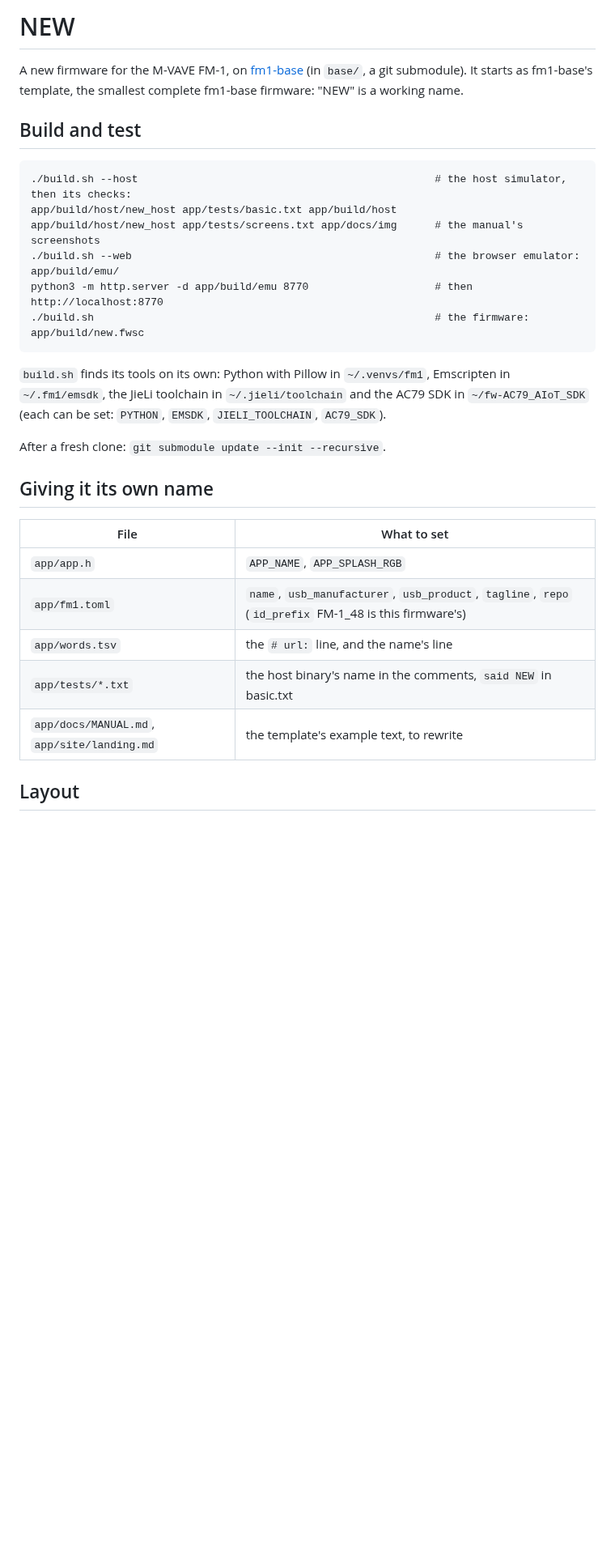
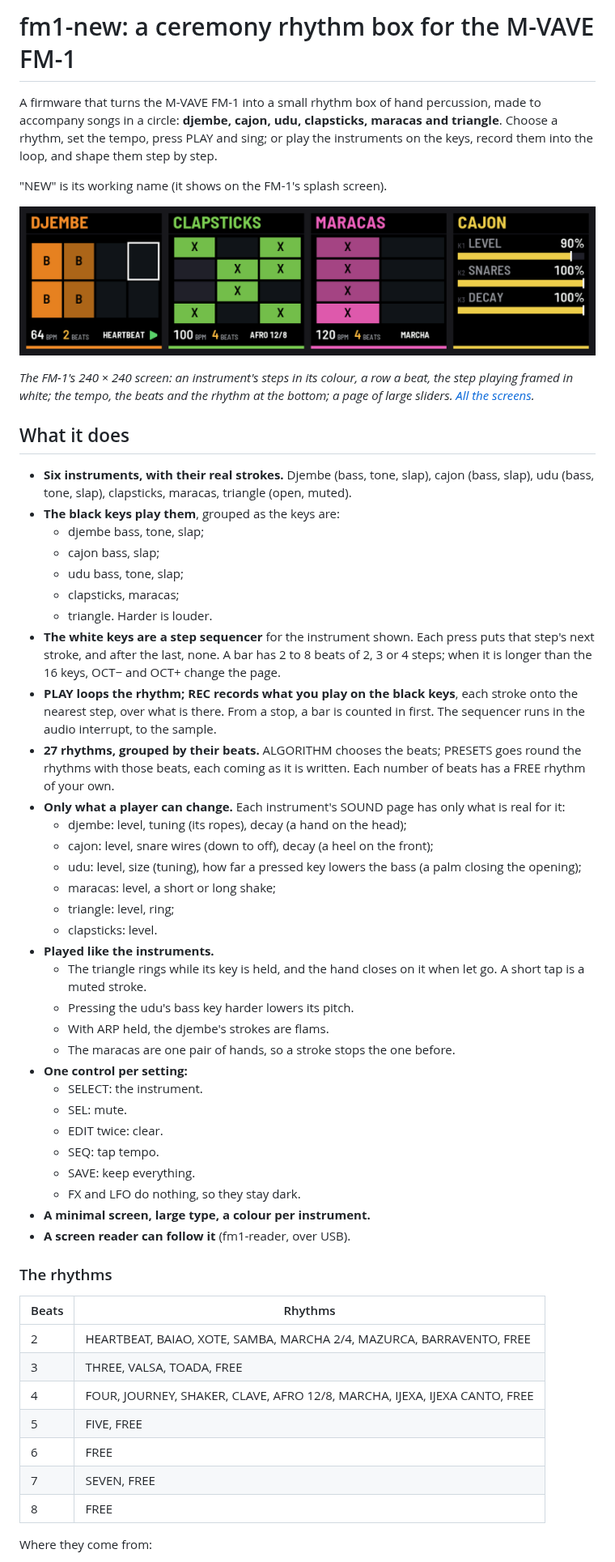
Before and after one commit to jsopdebeeck/fm1-delrio, a Markdown page: README.md, the part around one of its changes. Shown at 81% size. Rendered like a GitHub page; pictures changed too: docs/img/screens.png (added); blank space fills up the shorter version.

```diff
--- a/README.md
+++ b/README.md
@@ -1,32 +1,67 @@
-# NEW
+# fm1-new: a ceremony rhythm box for the M-VAVE FM-1
 
-A new firmware for the M-VAVE FM-1, on [fm1-base](https://github.com/charlesvestal/fm1-base) (in `base/`, a git
-submodule). It starts as fm1-base's template, the smallest complete fm1-base firmware: "NEW" is a working name.
+A firmware that turns the M-VAVE FM-1 into a small rhythm box of hand percussion, made to accompany songs in a
+circle: **djembe, cajon, udu, clapsticks, maracas and triangle**. Choose a rhythm, set the tempo, press PLAY and sing;
+or play the instruments on the keys, record them into the loop, and shape them step by step.
 
-## Build and test
+"NEW" is its working name (it shows on the FM-1's splash screen).
 
-    ./build.sh --host                                               # the host simulator, then its checks:
-    app/build/host/new_host app/tests/basic.txt app/build/host
-    app/build/host/new_host app/tests/screens.txt app/docs/img      # the manual's screenshots
-    ./build.sh --web                                                # the browser emulator: app/build/emu/
-    python3 -m http.server -d app/build/emu 8770                    # then http://localhost:8770
-    ./build.sh                                                      # the firmware: app/build/new.fwsc
+![Four of the firmware's screens: the djembe's steps playing HEARTBEAT, the clapsticks' bell in AFRO 12/8, the maracá's strokes in MARCHA, and the cajon's SOUND page](docs/img/screens.png)
 
-`build.sh` finds its tools on its own: Python with Pillow in `~/.venvs/fm1`, Emscripten in `~/.fm1/emsdk`, the
-JieLi toolchain in `~/.jieli/toolchain` and the AC79 SDK in `~/fw-AC79_AIoT_SDK` (each can be set: `PYTHON`,
-`EMSDK`, `JIELI_TOOLCHAIN`, `AC79_SDK`).
+*The FM-1's 240 × 240 screen: an instrument's steps in its colour, a row a beat, the step playing framed in white;
+the tempo, the beats and the rhythm at the bottom; a page of large sliders. [All the screens](docs/img/all-screens.png).*
 
-After a fresh clone: `git submodule update --init --recursive`.
+## What it does
 
-## Giving it its own name
+- **Six instruments, with their real strokes.** Djembe (bass, tone, slap), cajon (bass, slap), udu (bass, tone, slap),
+  clapsticks, maracas, triangle (open, muted).
+- **The black keys play them**, grouped as the keys are:
+  - djembe bass, tone, slap;
+  - cajon bass, slap;
+  - udu bass, tone, slap;
+  - clapsticks, maracas;
+  - triangle.
+  Harder is louder.
+- **The white keys are a step sequencer** for the instrument shown. Each press puts that step's next stroke, and after
+  the last, none. A bar has 2 to 8 beats of 2, 3 or 4 steps; when it is longer than the 16 keys, OCT− and OCT+ change
+  the page.
+- **PLAY loops the rhythm; REC records what you play on the black keys**, each stroke onto the nearest step, over
+  what is there. From a stop, a bar is counted in first. The sequencer runs in the audio interrupt, to the sample.
+- **27 rhythms, grouped by their beats.** ALGORITHM chooses the beats; PRESETS goes round the rhythms with those beats,
+  each coming as it is written. Each number of beats has a FREE rhythm of your own.
+- **Only what a player can change.** Each instrument's SOUND page has only what is real for it:
+  - djembe: level, tuning (its ropes), decay (a hand on the head);
+  - cajon: level, snare wires (down to off), decay (a heel on the front);
+  - udu: level, size (tuning), how far a pressed key lowers the bass (a palm closing the opening);
+  - maracas: level, a short or long shake;
+  - triangle: level, ring;
+  - clapsticks: level.
+- **Played like the instruments.**
+  - The triangle rings while its key is held, and the hand closes on it when let go. A short tap is a muted stroke.
+  - Pressing the udu's bass key harder lowers its pitch.
+  - With ARP held, the djembe's strokes are flams.
+  - The maracas are one pair of hands, so a stroke stops the one before.
+- **One control per setting:**
+  - SELECT: the instrument.
+  - SEL: mute.
+  - EDIT twice: clear.
+  - SEQ: tap tempo.
+  - SAVE: keep everything.
+  - FX and LFO do nothing, so they stay dark.
+- **A minimal screen, large type, a colour per instrument.**
+- **A screen reader can follow it** (fm1-reader, over USB).
 
-| File | What to set |
+### The rhythms
+
+| Beats | Rhythms |
 | --- | --- |
-| `app/app.h` | `APP_NAME`, `APP_SPLASH_RGB` |
-| `app/fm1.toml` | `name`, `usb_manufacturer`, `usb_product`, `tagline`, `repo` (`id_prefix` FM-1_48 is this firmware's) |
-| `app/words.tsv` | the `# url:` line, and the name's line |
-| `app/tests/*.txt` | the host binary's name in the comments, `said NEW` in basic.txt |
-| `app/docs/MANUAL.md`, `app/site/landing.md` | the template's example text, to rewrite |
+| 2 | HEARTBEAT, BAIAO, XOTE, SAMBA, MARCHA 2/4, MAZURCA, BARRAVENTO, FREE |
+| 3 | THREE, VALSA, TOADA, FREE |
+| 4 | FOUR, JOURNEY, SHAKER, CLAVE, AFRO 12/8, MARCHA, IJEXA, IJEXA CANTO, FREE |
+| 5 | FIVE, FREE |
+| 6 | FREE |
+| 7 | SEVEN, FREE |
+| 8 | FREE |
 
-## Layout
+Where they come from:
 
```
Also changed, not shown: other parts of README.md (+83 -8 lines), docs/img/all-screens.png (added), 1 other file.
